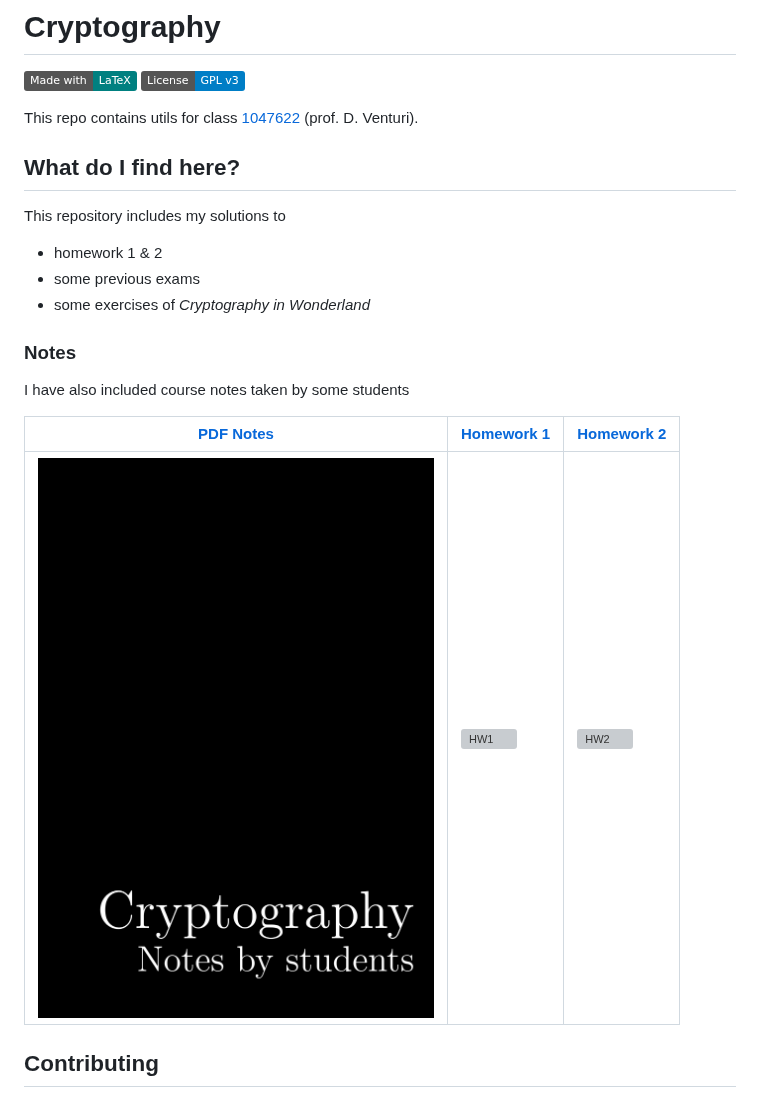
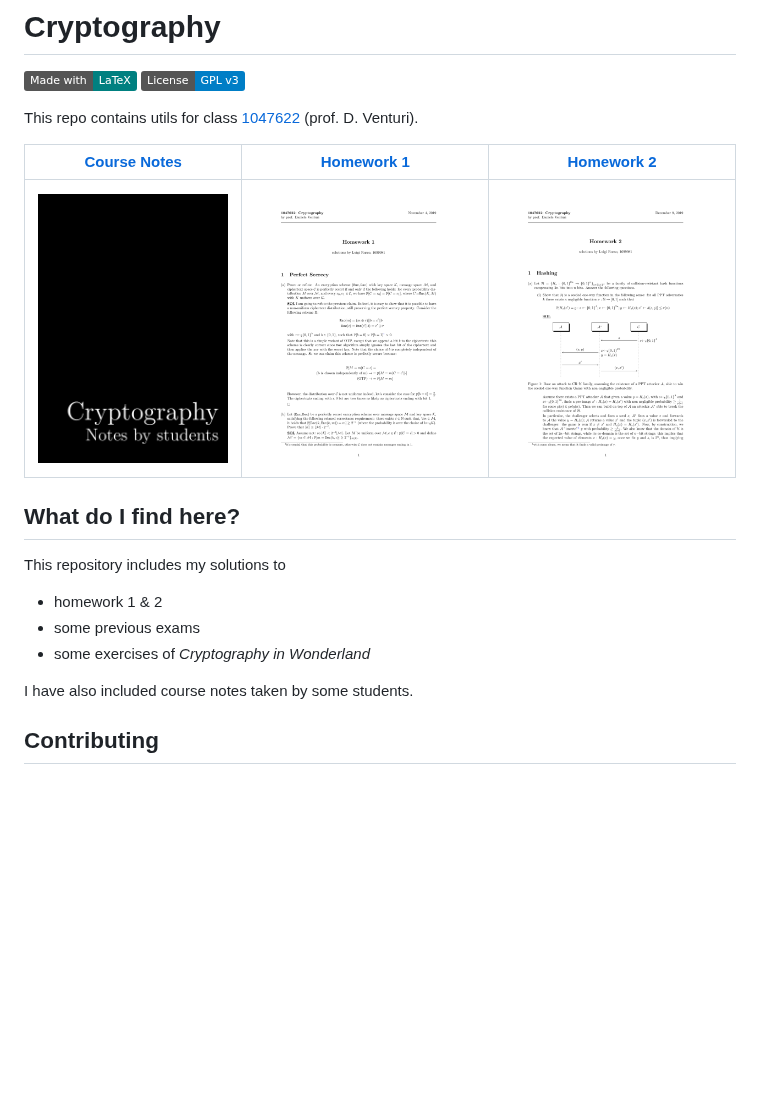
Before and after one commit to lrusso96/Cryptography, a Markdown page: README.md, the part around the change. Rendered like a GitHub page; pictures changed too: Homework/hw1.png (added), Homework/hw2.png (added); badges without logos; blank space fills up the shorter version; grey boxes are pictures that could not be loaded.

Commit message:
README: improve doc

```diff
--- a/README.md
+++ b/README.md
@@ -4,6 +4,10 @@
 [![License: GPL v3](https://img.shields.io/badge/License-GPL%20v3-blue.svg)](https://www.gnu.org/licenses/gpl-3.0)
 
 This repo contains utils for class [1047622](http://danieleventuri.altervista.org/crypto1920.shtml) (prof. D. Venturi).
+
+|[Course Notes](/Notes/main.pdf)|[Homework 1](/Homework/hw1.pdf)|[Homework 2](/Homework/hw2.pdf)|
+|----------------------------|----------------------------|----------------------------|
+| [![Course Notes](/Notes/notes.png)](/Notes/notes.pdf)| [![HW1](/Homework/hw1.png)](/Homework/hw1.pdf)| [![HW2](/Homework/hw2.png)](/Homework/hw2.pdf)|
 
 ## What do I find here?
 
@@ -13,14 +17,7 @@ This repository includes my solutions to
 * some previous exams
 * some exercises of *Cryptography in Wonderland*
 
-### Notes
-
-I have also included course notes taken by some students
-
-|[PDF Notes](/Notes/main.pdf)|[Homework 1](/Homework/hw1.pdf)|[Homework 2](/Homework/hw2.pdf)|
-|----------------------------|----------------------------|----------------------------|
-| [![PDF Notes](/Notes/notes.png)](/Notes/notes.pdf)| [![HW1](/Homework/hw1.png)](/Homework/hw1.pdf)| [![HW2](/Homework/hw2.png)](/Homework/hw2.pdf)|
-
+I have also included course notes taken by some students.
 
 ## Contributing
 
```
